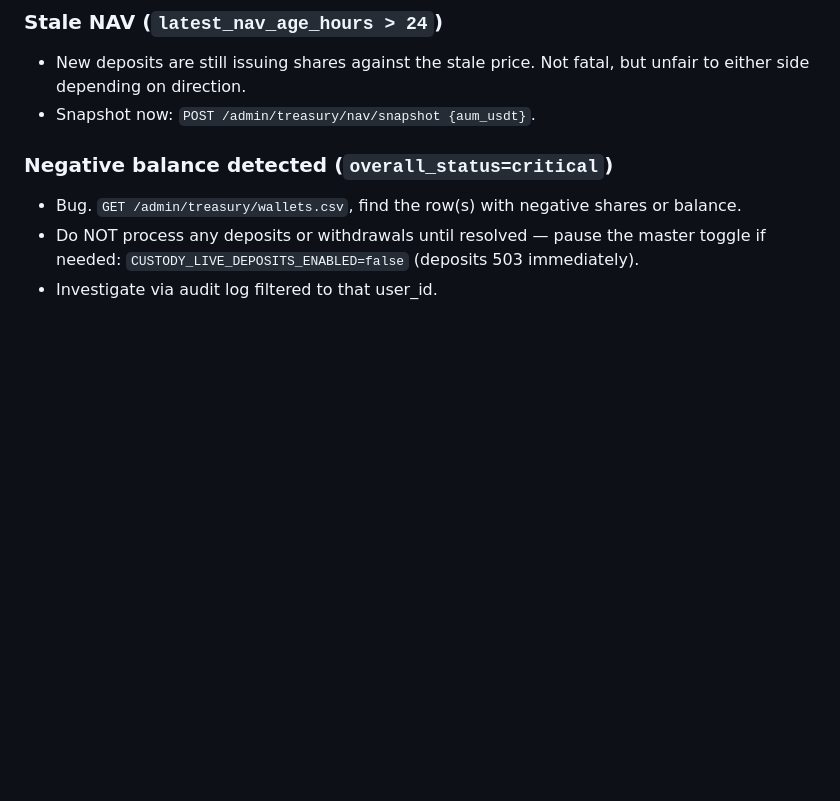
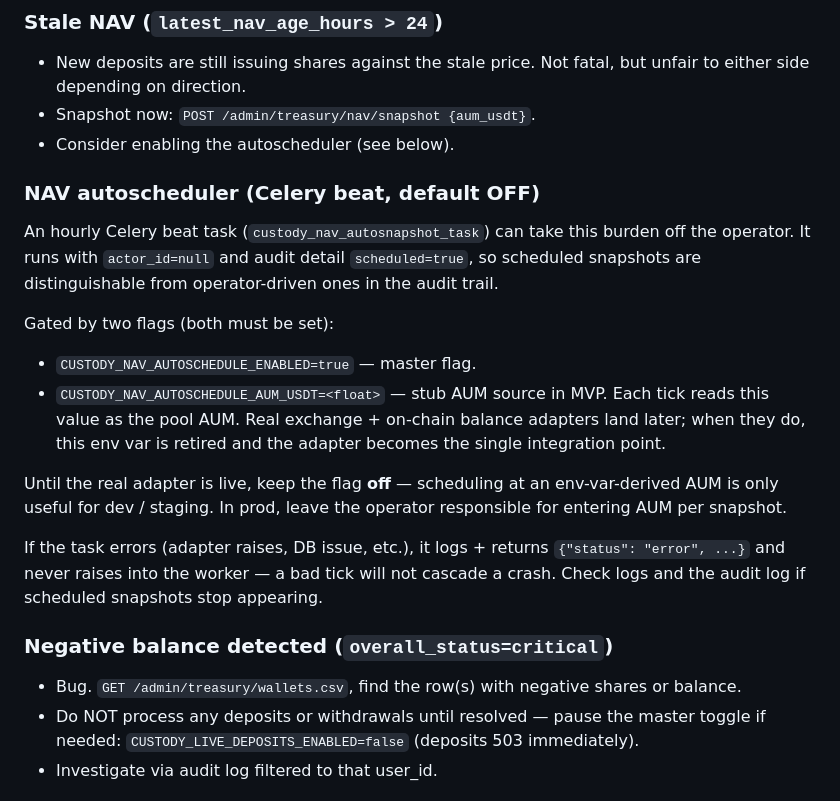
Before and after one commit to asabiru/easy, a Markdown page: signalx/docs/custody-operator-runbook.md, the part around the change. Rendered like a GitHub page; blank space fills up the shorter version.

Commit message:
docs(custody): runbook entry for NAV autoscheduler (flags, safety posture)
Eng-Manager + Compliance follow-up to ec94865. Documents the two
gate flags, the MVP stub AUM adapter, how scheduled snapshots surface
in the audit trail (actor_id=null, scheduled=true), and why the flag
should stay off in prod until the real balance adapter lands.

Co-Authored-By: kruzhilin10 <kruzhilin10@gmail.com>

```diff
--- a/signalx/docs/custody-operator-runbook.md
+++ b/signalx/docs/custody-operator-runbook.md
@@ -129,6 +129,31 @@ Sentinel-routed because memo and address didn't match a known user.
 * New deposits are still issuing shares against the stale price. Not
   fatal, but unfair to either side depending on direction.
 * Snapshot now: `POST /admin/treasury/nav/snapshot {aum_usdt}`.
+* Consider enabling the autoscheduler (see below).
+
+### NAV autoscheduler (Celery beat, default OFF)
+
+An hourly Celery beat task (`custody_nav_autosnapshot_task`) can take
+this burden off the operator. It runs with `actor_id=null` and audit
+detail `scheduled=true`, so scheduled snapshots are distinguishable
+from operator-driven ones in the audit trail.
+
+Gated by two flags (both must be set):
+
+* `CUSTODY_NAV_AUTOSCHEDULE_ENABLED=true` — master flag.
+* `CUSTODY_NAV_AUTOSCHEDULE_AUM_USDT=<float>` — stub AUM source in
+  MVP. Each tick reads this value as the pool AUM. Real exchange +
+  on-chain balance adapters land later; when they do, this env var
+  is retired and the adapter becomes the single integration point.
+
+Until the real adapter is live, keep the flag **off** — scheduling
+at an env-var-derived AUM is only useful for dev / staging. In prod,
+leave the operator responsible for entering AUM per snapshot.
+
+If the task errors (adapter raises, DB issue, etc.), it logs +
+returns `{"status": "error", ...}` and never raises into the worker
+— a bad tick will not cascade a crash. Check logs and the audit log
+if scheduled snapshots stop appearing.
 
 ### Negative balance detected (`overall_status=critical`)
 
```
